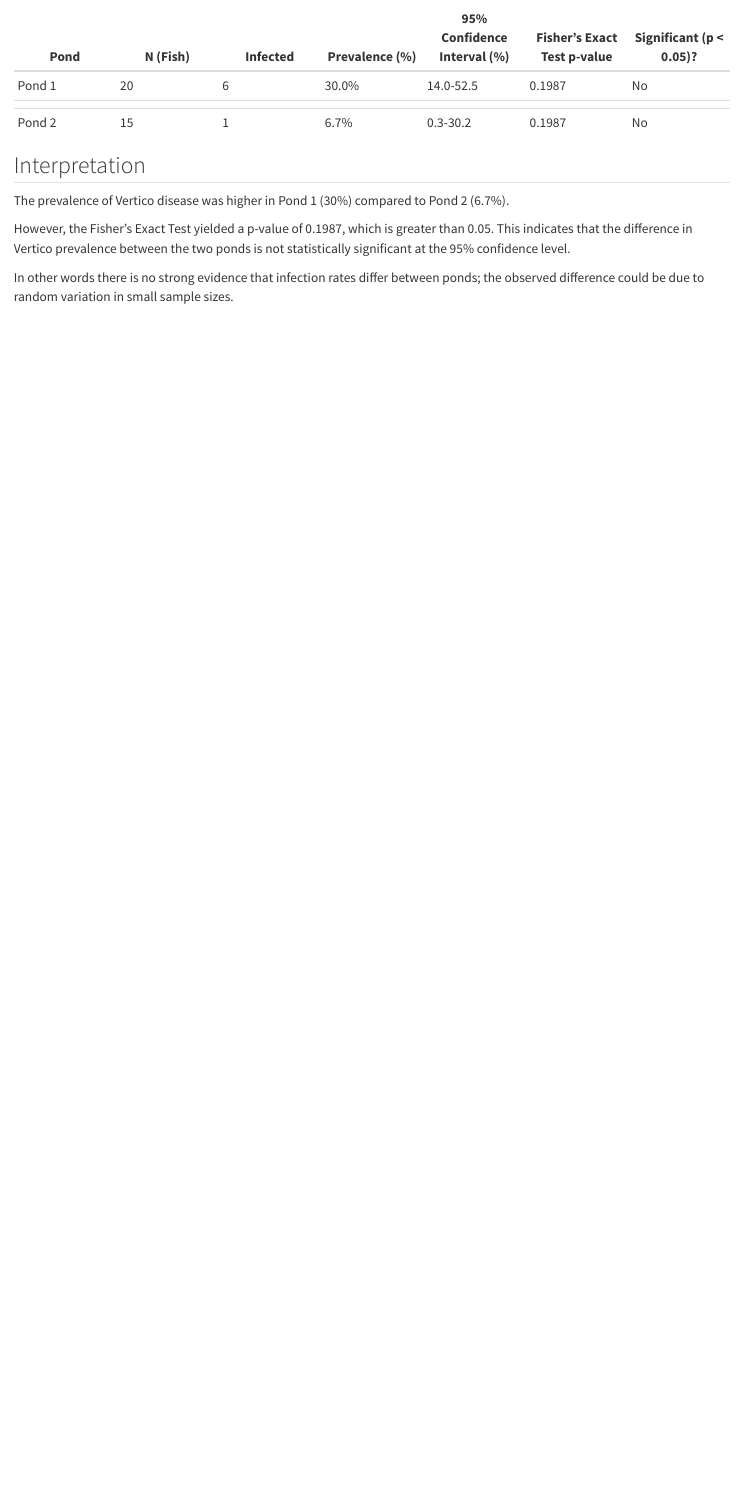
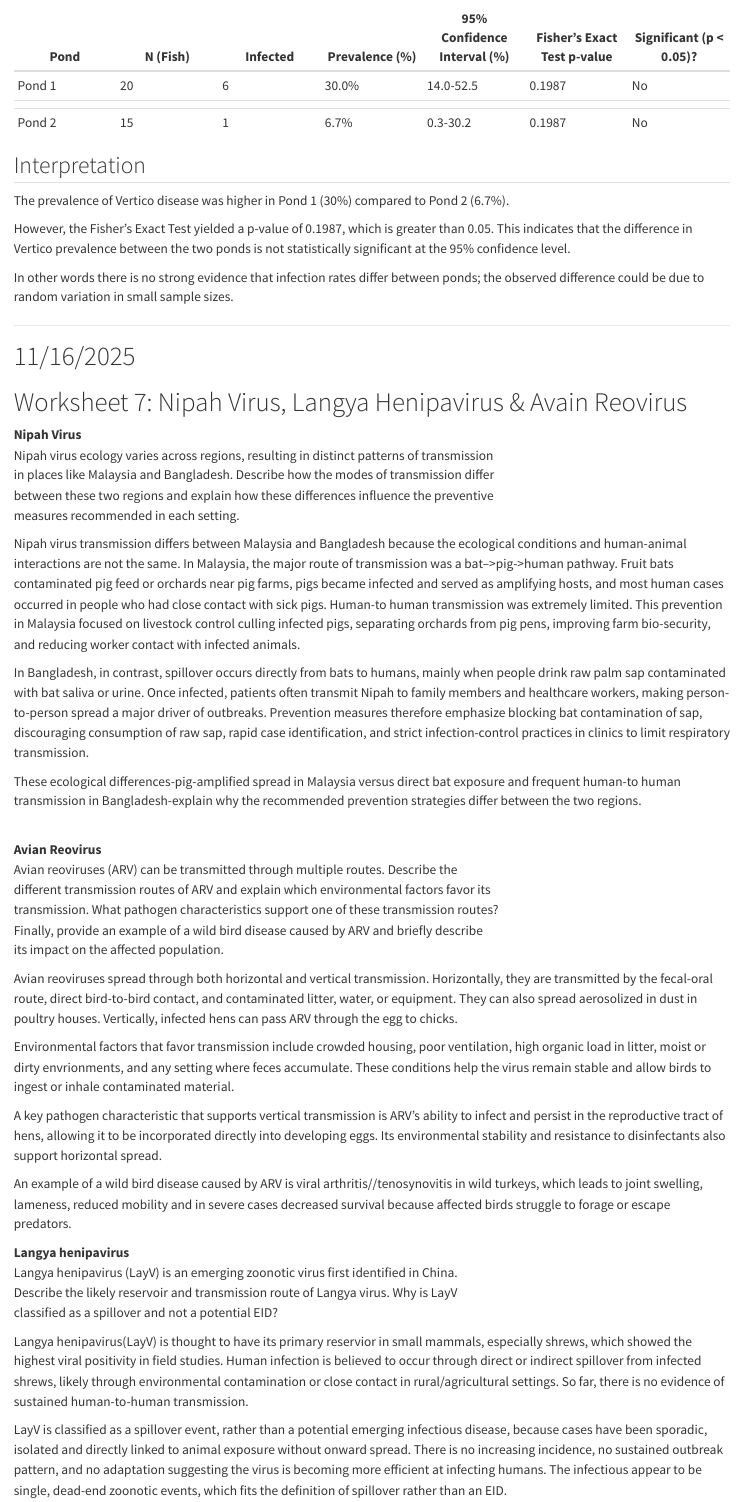
Before and after one commit to RachelJDunleavy/First-Assignment, a Quarto document (DiseaseEcologyWorksheets.qmd): the page in a window 1100 px wide, from 5680 px down. Rendered offline with R 4.5, knitr and Pandoc in place of Quarto, with nearby package versions.

Commit message:
Add files via upload

```diff
--- a/DiseaseEcologyWorksheets.qmd
+++ b/DiseaseEcologyWorksheets.qmd
@@ -218,3 +218,46 @@ However, the Fisher's Exact Test yielded a p-value of 0.1987, which is greater t
 In other words there is no strong evidence that infection rates differ between ponds; the observed difference could be due to random variation in small sample sizes.
 
 ------------------------------------------------------------------------
+
+# 11/16/2025
+
+# Worksheet 7: Nipah Virus, Langya Henipavirus & Avain Reovirus
+
+**Nipah Virus**\
+Nipah virus ecology varies across regions, resulting in distinct patterns of transmission\
+in places like Malaysia and Bangladesh. Describe how the modes of transmission differ\
+between these two regions and explain how these differences influence the preventive\
+measures recommended in each setting.
+
+Nipah virus transmission differs between Malaysia and Bangladesh because the ecological conditions and human-animal interactions are not the same. In Malaysia, the major route of transmission was a bat–\>pig-\>human pathway. Fruit bats contaminated pig feed or orchards near pig farms, pigs became infected and served as amplifying hosts, and most human cases occurred in people who had close contact with sick pigs. Human-to human transmission was extremely limited. This prevention in Malaysia focused on livestock control culling infected pigs, separating orchards from pig pens, improving farm bio-security, and reducing worker contact with infected animals.
+
+In Bangladesh, in contrast, spillover occurs directly from bats to humans, mainly when people drink raw palm sap contaminated with bat saliva or urine. Once infected, patients often transmit Nipah to family members and healthcare workers, making person-to-person spread a major driver of outbreaks. Prevention measures therefore emphasize blocking bat contamination of sap, discouraging consumption of raw sap, rapid case identification, and strict infection-control practices in clinics to limit respiratory transmission.
+
+These ecological differences-pig-amplified spread in Malaysia versus direct bat exposure and frequent human-to human transmission in Bangladesh-explain why the recommended prevention strategies differ between the two regions.
+
+\
+**Avian Reovirus**\
+Avian reoviruses (ARV) can be transmitted through multiple routes. Describe the\
+different transmission routes of ARV and explain which environmental factors favor its\
+transmission. What pathogen characteristics support one of these transmission routes?\
+Finally, provide an example of a wild bird disease caused by ARV and briefly describe\
+its impact on the affected population.
+
+Avian reoviruses spread through both horizontal and vertical transmission. Horizontally, they are transmitted by the fecal-oral route, direct bird-to-bird contact, and contaminated litter, water, or equipment. They can also spread aerosolized in dust in poultry houses. Vertically, infected hens can pass ARV through the egg to chicks.
+
+Environmental factors that favor transmission include crowded housing, poor ventilation, high organic load in litter, moist or dirty envrionments, and any setting where feces accumulate. These conditions help the virus remain stable and allow birds to ingest or inhale contaminated material.
+
+A key pathogen characteristic that supports vertical transmission is ARV's ability to infect and persist in the reproductive tract of hens, allowing it to be incorporated directly into developing eggs. Its environmental stability and resistance to disinfectants also support horizontal spread.
+
+An example of a wild bird disease caused by ARV is viral arthritis//tenosynovitis in wild turkeys, which leads to joint swelling, lameness, reduced mobility and in severe cases decreased survival because affected birds struggle to forage or escape predators.\
+
+**Langya henipavirus**\
+Langya henipavirus (LayV) is an emerging zoonotic virus first identified in China.\
+Describe the likely reservoir and transmission route of Langya virus. Why is LayV\
+classified as a spillover and not a potential EID?
+
+Langya henipavirus(LayV) is thought to have its primary reservior in small mammals, especially shrews, which showed the highest viral positivity in field studies. Human infection is believed to occur through direct or indirect spillover from infected shrews, likely through environmental contamination or close contact in rural/agricultural settings. So far, there is no evidence of sustained human-to-human transmission.
+
+LayV is classified as a spillover event, rather than a potential emerging infectious disease, because cases have been sporadic, isolated and directly linked to animal exposure without onward spread. There is no increasing incidence, no sustained outbreak pattern, and no adaptation suggesting the virus is becoming more efficient at infecting humans. The infectious appear to be single, dead-end zoonotic events, which fits the definition of spillover rather than an EID.
+
+------------------------------------------------------------------------
```
Also changed, not shown: DiseaseEcologyWorksheets.qmd (2 more changed lines).
